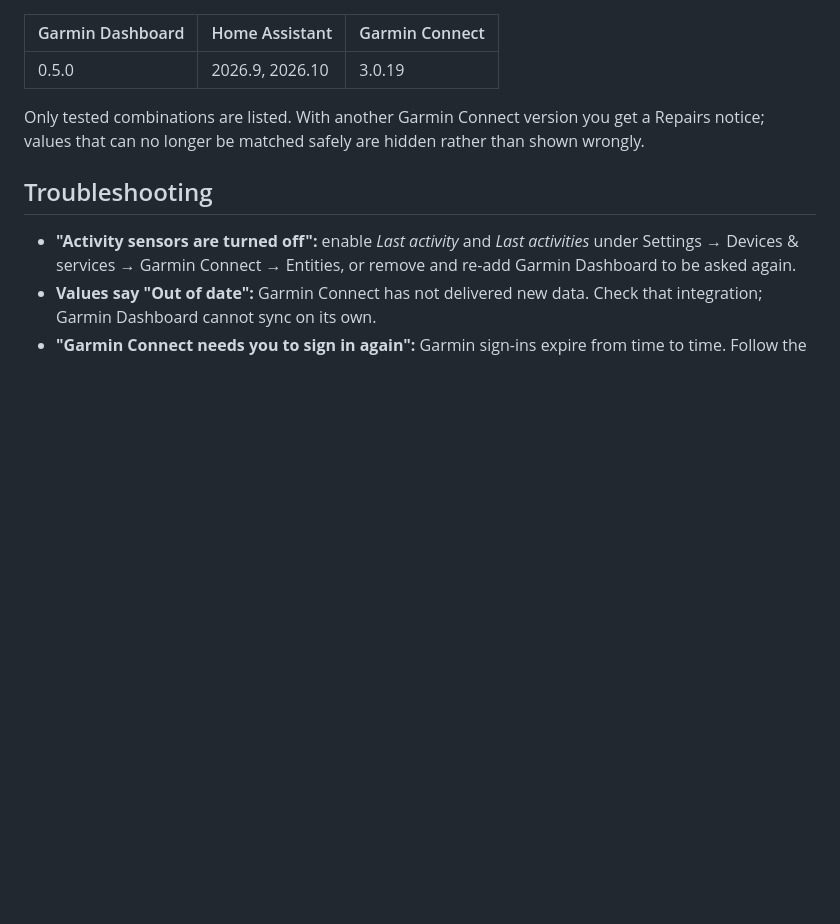
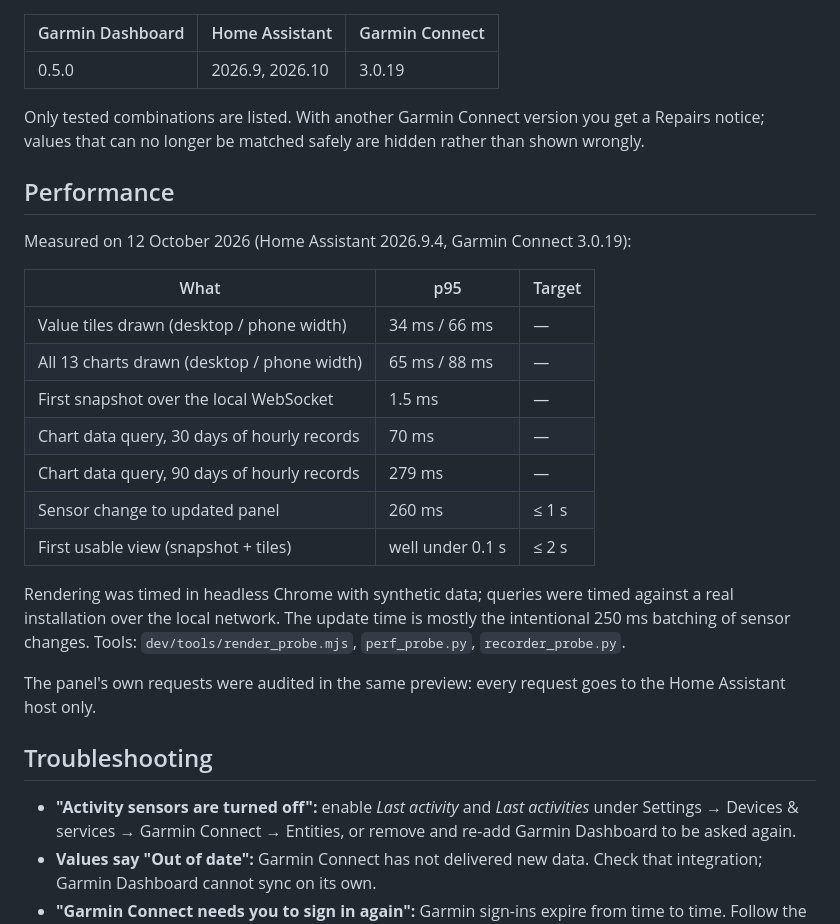
Before and after one commit to hozdemir/ha-garmin-dashboard, a Markdown page: README.md, the part around the change. Rendered like a GitHub page; blank space fills up the shorter version.

Commit message:
docs: publish measured performance and the request audit

```diff
--- a/README.md
+++ b/README.md
@@ -77,6 +77,24 @@ Garmin Dashboard shows what Home Assistant has recorded, and avoids showing numb
 
 Only tested combinations are listed. With another Garmin Connect version you get a Repairs notice; values that can no longer be matched safely are hidden rather than shown wrongly.
 
+## Performance
+
+Measured on 12 October 2026 (Home Assistant 2026.9.4, Garmin Connect 3.0.19):
+
+| What | p95 | Target |
+|---|---|---|
+| Value tiles drawn (desktop / phone width) | 34 ms / 66 ms | — |
+| All 13 charts drawn (desktop / phone width) | 65 ms / 88 ms | — |
+| First snapshot over the local WebSocket | 1.5 ms | — |
+| Chart data query, 30 days of hourly records | 70 ms | — |
+| Chart data query, 90 days of hourly records | 279 ms | — |
+| Sensor change to updated panel | 260 ms | ≤ 1 s |
+| First usable view (snapshot + tiles) | well under 0.1 s | ≤ 2 s |
+
+Rendering was timed in headless Chrome with synthetic data; queries were timed against a real installation over the local network. The update time is mostly the intentional 250 ms batching of sensor changes. Tools: `dev/tools/render_probe.mjs`, `perf_probe.py`, `recorder_probe.py`.
+
+The panel's own requests were audited in the same preview: every request goes to the Home Assistant host only.
+
 ## Troubleshooting
 
 - **"Activity sensors are turned off":** enable *Last activity* and *Last activities* under Settings → Devices & services → Garmin Connect → Entities, or remove and re-add Garmin Dashboard to be asked again.
```
